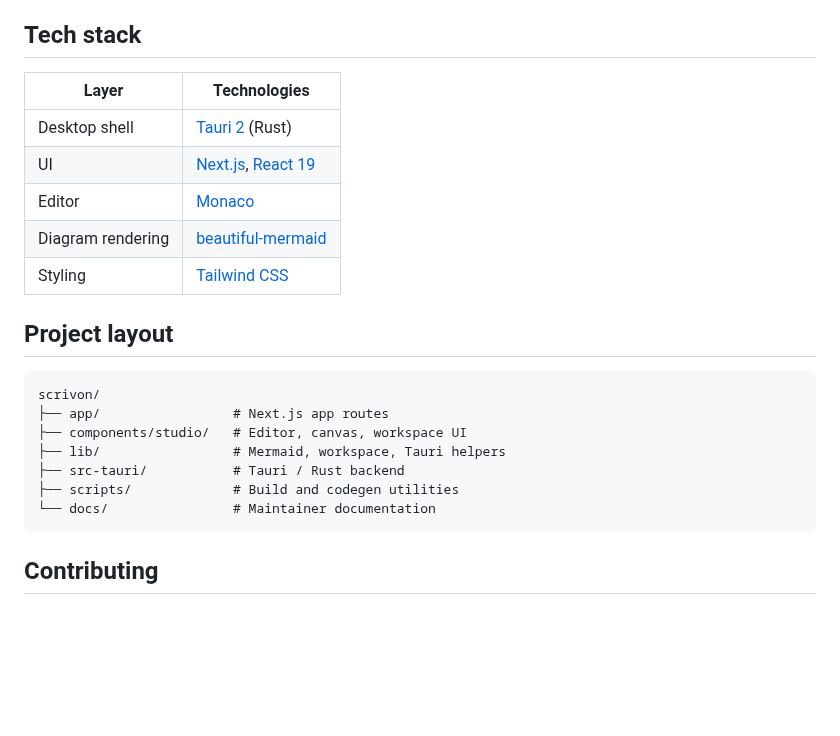
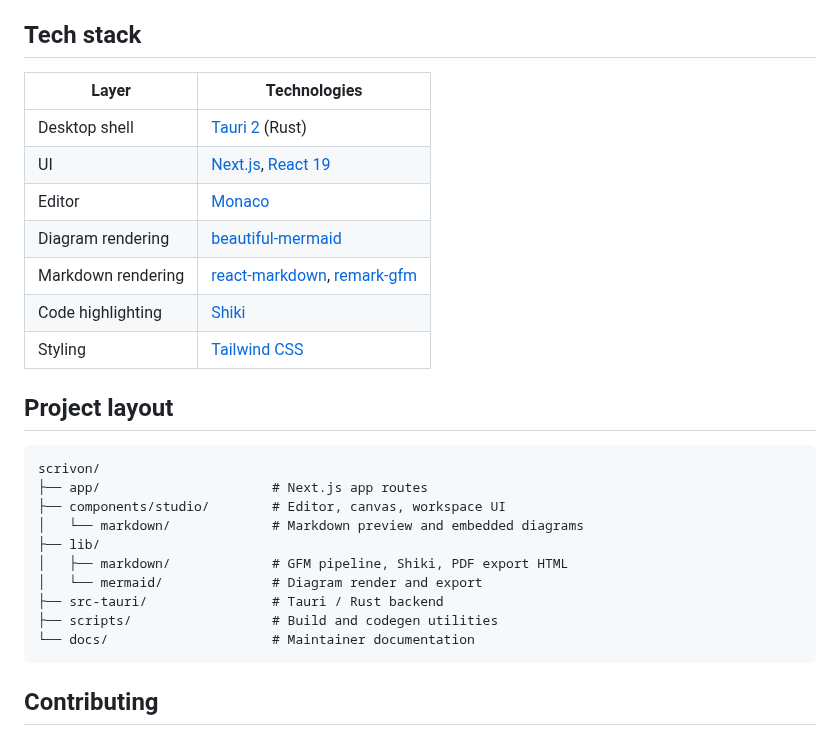
Before and after one commit to Jamie-Fairweather/scrivon, a Markdown page: README.md, the part around one of its changes. Drawn GitHub-style; blank space fills up the shorter version.

````diff
--- a/README.md
+++ b/README.md
@@ -62,24 +79,29 @@ For release builds, signing keys, branch workflow, and semantic-release setup, s
 
 ## Tech stack
 
-| Layer             | Technologies                                                       |
-| ----------------- | ------------------------------------------------------------------ |
-| Desktop shell     | [Tauri 2](https://v2.tauri.app/) (Rust)                            |
-| UI                | [Next.js](https://nextjs.org/), [React 19](https://react.dev/)     |
-| Editor            | [Monaco](https://microsoft.github.io/monaco-editor/)               |
-| Diagram rendering | [beautiful-mermaid](https://github.com/lukilabs/beautiful-mermaid) |
-| Styling           | [Tailwind CSS](https://tailwindcss.com/)                           |
+| Layer              | Technologies                                                                                                       |
+| ------------------ | ------------------------------------------------------------------------------------------------------------------ |
+| Desktop shell      | [Tauri 2](https://v2.tauri.app/) (Rust)                                                                            |
+| UI                 | [Next.js](https://nextjs.org/), [React 19](https://react.dev/)                                                     |
+| Editor             | [Monaco](https://microsoft.github.io/monaco-editor/)                                                               |
+| Diagram rendering  | [beautiful-mermaid](https://github.com/lukilabs/beautiful-mermaid)                                                 |
+| Markdown rendering | [react-markdown](https://github.com/remarkjs/react-markdown), [remark-gfm](https://github.com/remarkjs/remark-gfm) |
+| Code highlighting  | [Shiki](https://shiki.style/)                                                                                      |
+| Styling            | [Tailwind CSS](https://tailwindcss.com/)                                                                           |
 
 ## Project layout
 
 ```
 scrivon/
-├── app/                 # Next.js app routes
-├── components/studio/   # Editor, canvas, workspace UI
-├── lib/                 # Mermaid, workspace, Tauri helpers
-├── src-tauri/           # Tauri / Rust backend
-├── scripts/             # Build and codegen utilities
-└── docs/                # Maintainer documentation
+├── app/                      # Next.js app routes
+├── components/studio/        # Editor, canvas, workspace UI
+│   └── markdown/             # Markdown preview and embedded diagrams
+├── lib/
+│   ├── markdown/             # GFM pipeline, Shiki, PDF export HTML
+│   └── mermaid/              # Diagram render and export
+├── src-tauri/                # Tauri / Rust backend
+├── scripts/                  # Build and codegen utilities
+└── docs/                     # Maintainer documentation
 ```
 
 ## Contributing
````
Also changed, not shown: other parts of README.md (+26 -9 lines), preview.png.
